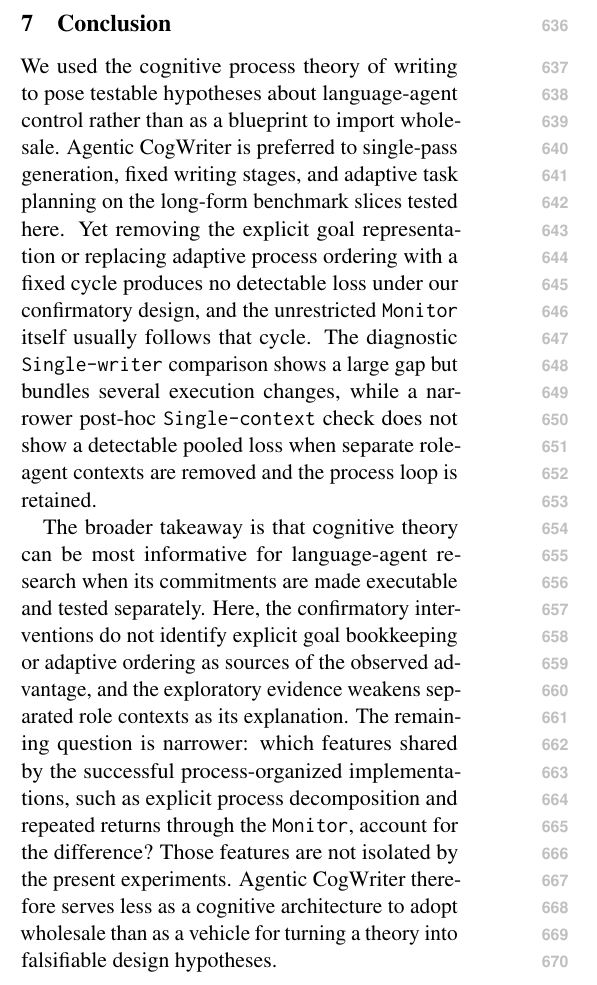
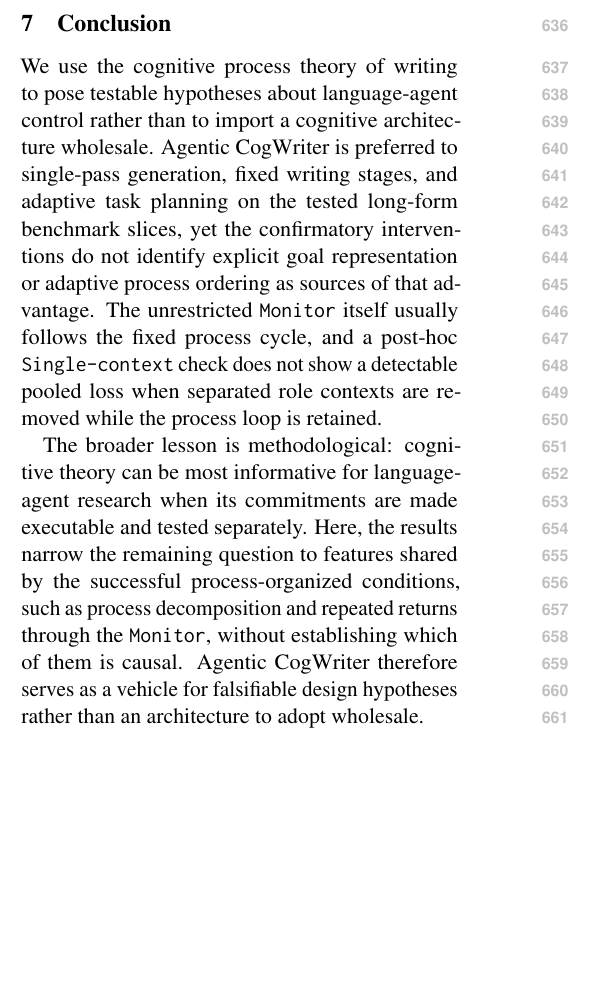
Before and after one commit to shunk031/agentic-cognitive-writing, a LaTeX paper (paper/acl_latex.tex, which reads paper/sec/08_conclusion.tex): part of one column of page 8 of 19, cut so that both start at the same text, the shorter picture padded with empty space. Compiled offline with pdfLaTeX.

Commit message:
paper: shorten conclusion to core takeaway

```diff
--- a/paper/sec/08_conclusion.tex
+++ b/paper/sec/08_conclusion.tex
@@ -1,3 +1,3 @@
-We used the cognitive process theory of writing to pose testable hypotheses about language-agent control rather than as a blueprint to import wholesale. Agentic CogWriter is preferred to single-pass generation, fixed writing stages, and adaptive task planning on the long-form benchmark slices tested here. Yet removing the explicit goal representation or replacing adaptive process ordering with a fixed cycle produces no detectable loss under our confirmatory design, and the unrestricted \texttt{Monitor} itself usually follows that cycle. The diagnostic \condSingleWriter\ comparison shows a large gap but bundles several execution changes, while a narrower post-hoc \condSingleContext\ check does not show a detectable pooled loss when separate role-agent contexts are removed and the process loop is retained.
+We use the cognitive process theory of writing to pose testable hypotheses about language-agent control rather than to import a cognitive architecture wholesale. Agentic CogWriter is preferred to single-pass generation, fixed writing stages, and adaptive task planning on the tested long-form benchmark slices, yet the confirmatory interventions do not identify explicit goal representation or adaptive process ordering as sources of that advantage. The unrestricted \texttt{Monitor} itself usually follows the fixed process cycle, and a post-hoc \condSingleContext\ check does not show a detectable pooled loss when separated role contexts are removed while the process loop is retained.
 
-The broader takeaway is that cognitive theory can be most informative for language-agent research when its commitments are made executable and tested separately. Here, the confirmatory interventions do not identify explicit goal bookkeeping or adaptive ordering as sources of the observed advantage, and the exploratory evidence weakens separated role contexts as its explanation. The remaining question is narrower: which features shared by the successful process-organized implementations, such as explicit process decomposition and repeated returns through the \texttt{Monitor}, account for the difference? Those features are not isolated by the present experiments. Agentic CogWriter therefore serves less as a cognitive architecture to adopt wholesale than as a vehicle for turning a theory into falsifiable design hypotheses.
+The broader lesson is methodological: cognitive theory can be most informative for language-agent research when its commitments are made executable and tested separately. Here, the results narrow the remaining question to features shared by the successful process-organized conditions, such as process decomposition and repeated returns through the \texttt{Monitor}, without establishing which of them is causal. Agentic CogWriter therefore serves as a vehicle for falsifiable design hypotheses rather than an architecture to adopt wholesale.
```
